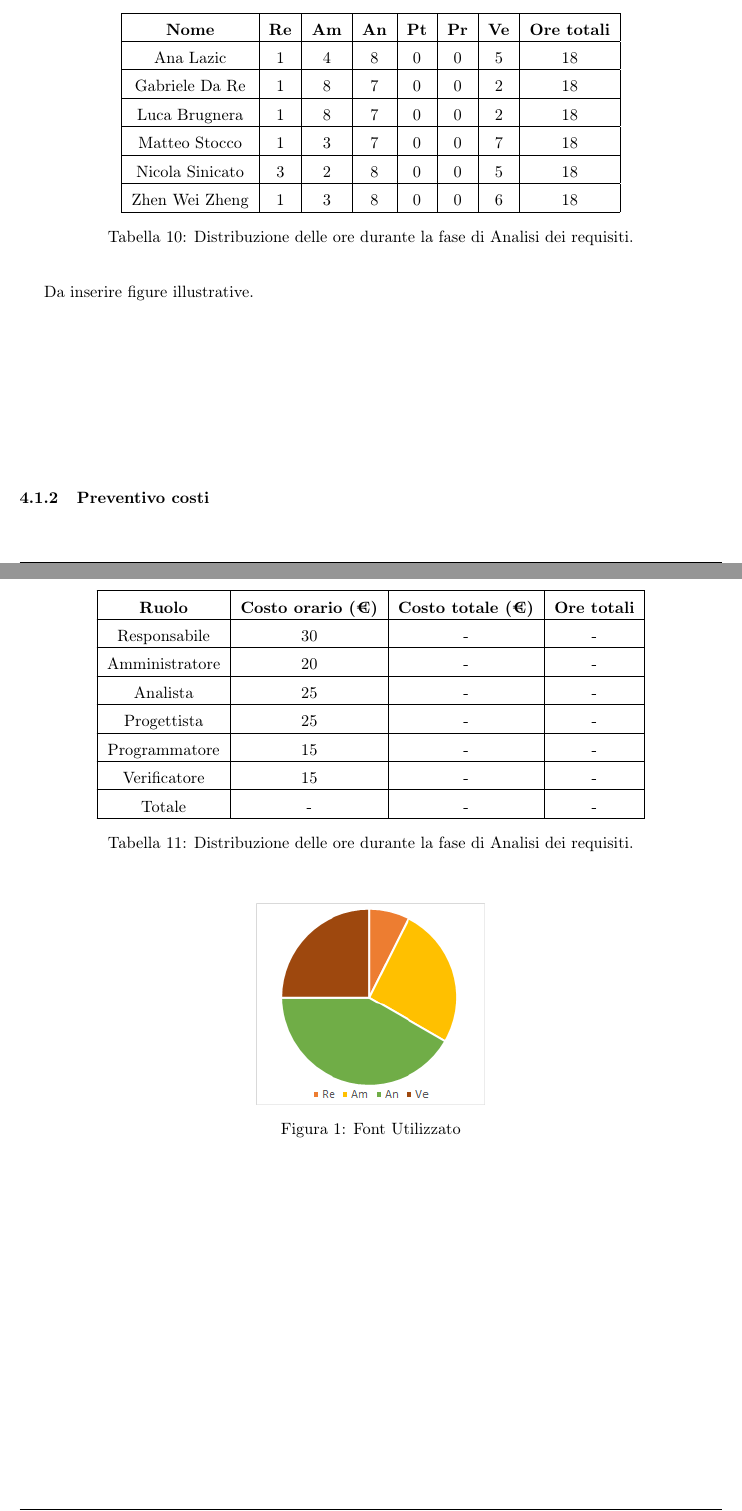
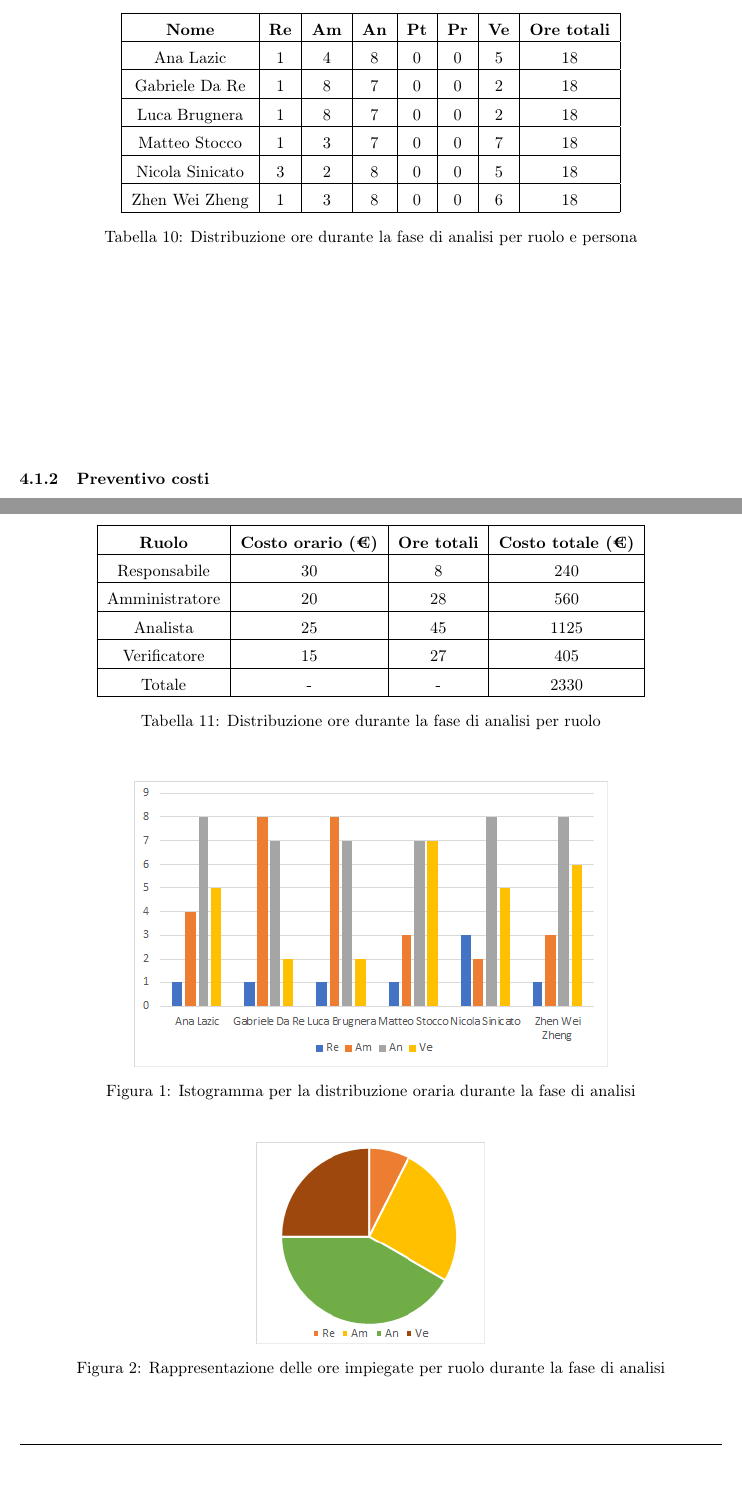
Before and after one commit to catchEmAll-SWE/PoC, a LaTeX document (Piano di progetto/src/Piano_di_progetto.tex, which reads Piano di progetto/src/sections/Preventivo.tex): two parts of pages 24 and 25 of 25, joined at a grey line, cut so that both start at the same text, the shorter picture padded with empty space. Compiled offline with pdfLaTeX.

Commit message:
Update soma table in section 4.1
CEA-35 #time 20m

```diff
--- a/Piano di progetto/src/sections/Preventivo.tex
+++ b/Piano di progetto/src/sections/Preventivo.tex
@@ -31,9 +31,8 @@ Il riferimento alle sigle identificative dei ruoli si può trovare al paragrafo
 		\hline
 	\end{tabularx}
 	\vspace{10pt}
-	\caption{Tabella 10: Distribuzione delle ore durante la fase di Analisi dei requisiti.}
+	\caption{Tabella 10: Distribuzione ore durante la fase di analisi per ruolo e persona}
 \end{table}
-Da inserire figure illustrative.
 
 \vspace{100pt}
 \subsubsection{Preventivo costi}
@@ -42,29 +41,29 @@ Da inserire figure illustrative.
 	\centering
 	\begin{tabularx}{\textwidth}{|c|c|c|c|}
 		\hline
-		\textbf{Ruolo} & \textbf{Costo orario (€)} & \textbf{Costo totale (€)} &\textbf{Ore totali}\\
+		\textbf{Ruolo} & \textbf{Costo orario (€)} & \textbf{Ore totali} & \textbf{Costo totale (€)} \\
 		\hline
-		Responsabile &30&-&- \\
+		Responsabile &30&8&240 \\
 		\hline
-		Amministratore &20&-&- \\
+		Amministratore &20&28&560 \\
 		\hline
-		Analista &25&-&- \\
+		Analista &25&45&1125 \\
 		\hline
-		Progettista &25&-&- \\
+		Verificatore &15&27&405 \\
 		\hline
-		Programmatore &15&-&- \\
-		\hline
-		Verificatore &15&-&- \\
-		\hline
-		Totale &-&-&-\\
+		Totale &-&-&2330 \\
 		\hline
 	\end{tabularx}
     \vspace{10pt}
-	\caption{Tabella 11: Distribuzione delle ore durante la fase di Analisi dei requisiti.}
+	\caption{Tabella 11: Distribuzione ore durante la fase di analisi per ruolo}
 \end{table}
-
+\begin{figure}[H]
+    \centering
+    \includegraphics[scale=0.6]{img/grafi preventivo/istogrammi/analisi.png}
+    \caption{Istogramma per la distribuzione oraria durante la fase di analisi}
+\end{figure}
 \begin{figure}[H]
     \centering
     \includegraphics[scale=0.6]{img/grafi preventivo/torta/analisi.PNG}
-    \caption{Font Utilizzato}
+    \caption{Rappresentazione delle ore impiegate per ruolo durante la fase di analisi}
 \end{figure}
```
Also changed, not shown: Piano di progetto/src/Piano_di_progetto.pdf (added), Piano di progetto/src/img/grafi preventivo/istogrammi/analisi.PNG (deleted), Piano di progetto/src/img/grafi preventivo/istogrammi/analisi.png (added).
